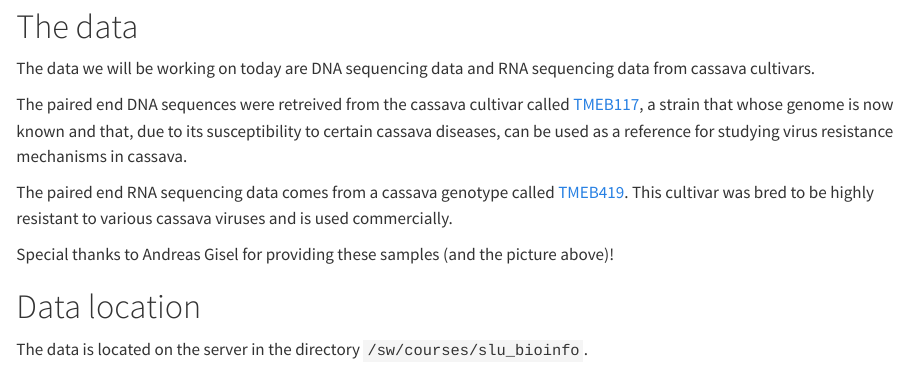
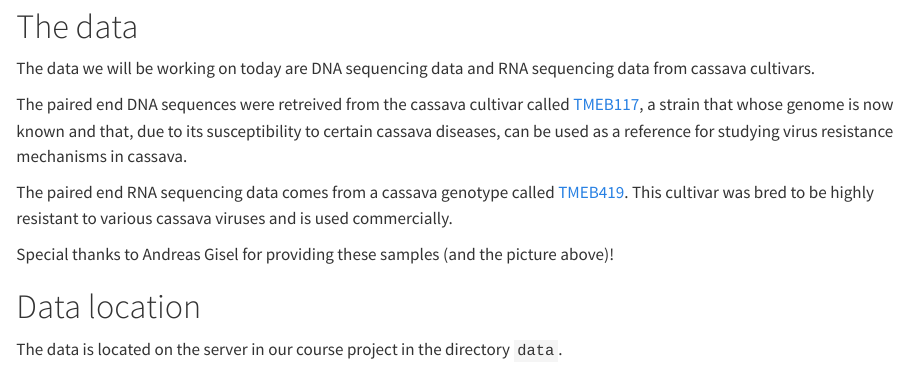
Before and after one commit to amrei-bp/Intro_to_Bioinformatics_NGS, a Quarto document (index.qmd): the page in a window 1100 px wide, from 480 px down. Rendered offline with R 4.5, knitr and Pandoc in place of Quarto, with nearby package versions.

Commit message:
data location

```diff
--- a/index.qmd
+++ b/index.qmd
@@ -12,4 +12,4 @@ Special thanks to Andreas Gisel for providing these samples (and the picture abo
 
 # Data location
 
-The data is located on the server in the directory `/sw/courses/slu_bioinfo`.
+The data is located on the server in our course project in the directory `data`.
```
